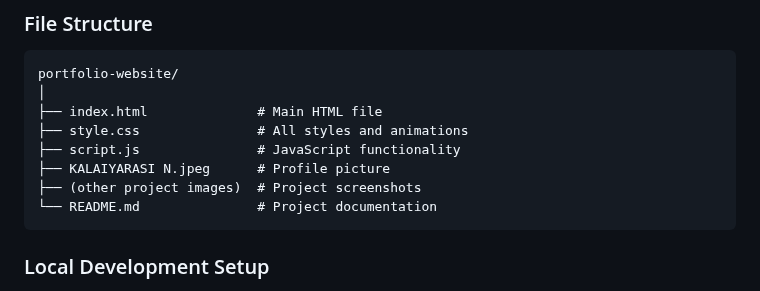
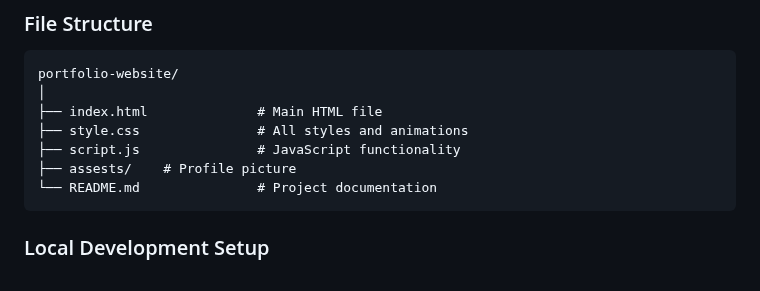
Before and after one commit to Kalaiyarasi27/portfolio-website, a Markdown page: README.md, the part around one of its changes. Drawn GitHub-style.

````diff
--- a/README.md
+++ b/README.md
@@ -47,8 +45,7 @@ portfolio-website/
 ├── index.html              # Main HTML file
 ├── style.css               # All styles and animations
 ├── script.js               # JavaScript functionality
-├── KALAIYARASI N.jpeg      # Profile picture
-├── (other project images)  # Project screenshots
+├── assests/    # Profile picture
 └── README.md               # Project documentation
 ```
 
````
Also changed, not shown: other parts of README.md (+7 -9 lines).
